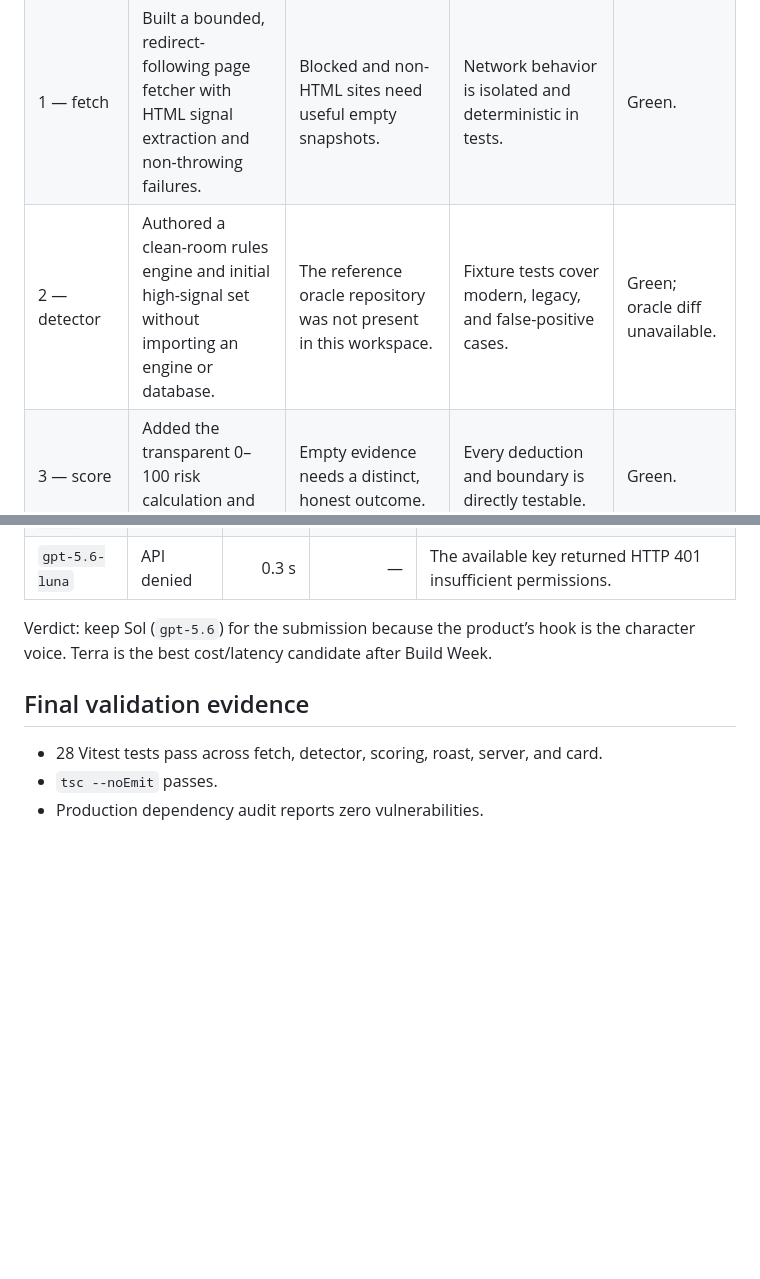
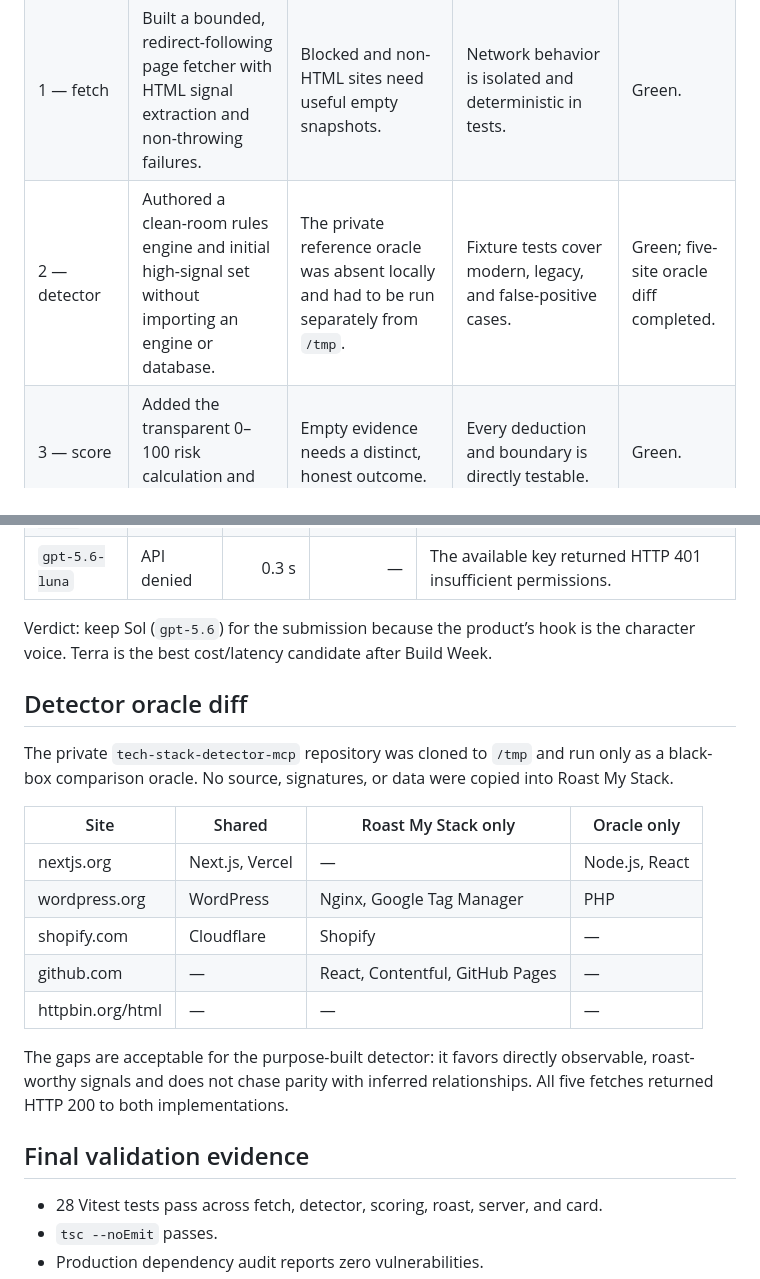
Before and after one commit to digitalgremlin/roast-my-stack, a Markdown page: docs/eval-log.md, 2 parts joined by grey strips. Drawn GitHub-style; blank space fills up the shorter version.

Commit message:
docs: record detector oracle QA

```diff
--- a/docs/eval-log.md
+++ b/docs/eval-log.md
@@ -12,7 +12,7 @@ Builder: Codex
 | --- | --- | --- | --- | --- |
 | 0 — scaffold | Authored the TypeScript ESM actor, tests, shared contracts, and multi-stage image. | Standby must remain disabled until the ship gate. | First Apify image built and health route passed. | Green. |
 | 1 — fetch | Built a bounded, redirect-following page fetcher with HTML signal extraction and non-throwing failures. | Blocked and non-HTML sites need useful empty snapshots. | Network behavior is isolated and deterministic in tests. | Green. |
-| 2 — detector | Authored a clean-room rules engine and initial high-signal set without importing an engine or database. | The reference oracle repository was not present in this workspace. | Fixture tests cover modern, legacy, and false-positive cases. | Green; oracle diff unavailable. |
+| 2 — detector | Authored a clean-room rules engine and initial high-signal set without importing an engine or database. | The private reference oracle was absent locally and had to be run separately from `/tmp`. | Fixture tests cover modern, legacy, and false-positive cases. | Green; five-site oracle diff completed. |
 | 3 — score | Added the transparent 0–100 risk calculation and five mood bands. | Empty evidence needs a distinct, honest outcome. | Every deduction and boundary is directly testable. | Green. |
 | 4 — roast | Engineered Dr. Gordon Pelican’s structured GPT‑5.6 prompt and post-validation. | Model fixes can drift unless technology names are enforced. | Undetected-technology fixes are dropped; 3–5 grounded fixes are required. | Green. |
 | 5 — pipeline | Connected fetch → detect → score → roast behind `POST /roast`. | Live credentials initially differed from the process environment. | A real GPT‑5.6 roast returned from Apify. | Tier 1 live. |
@@ -35,6 +35,24 @@ response returned five grounded fixes.
 Verdict: keep Sol (`gpt-5.6`) for the submission because the product’s hook is
 the character voice. Terra is the best cost/latency candidate after Build Week.
 
+## Detector oracle diff
+
+The private `tech-stack-detector-mcp` repository was cloned to `/tmp` and run
+only as a black-box comparison oracle. No source, signatures, or data were copied
+into Roast My Stack.
+
+| Site | Shared | Roast My Stack only | Oracle only |
+| --- | --- | --- | --- |
+| nextjs.org | Next.js, Vercel | — | Node.js, React |
+| wordpress.org | WordPress | Nginx, Google Tag Manager | PHP |
+| shopify.com | Cloudflare | Shopify | — |
+| github.com | — | React, Contentful, GitHub Pages | — |
+| httpbin.org/html | — | — | — |
+
+The gaps are acceptable for the purpose-built detector: it favors directly
+observable, roast-worthy signals and does not chase parity with inferred
+relationships. All five fetches returned HTTP 200 to both implementations.
+
 ## Final validation evidence
 
 - 28 Vitest tests pass across fetch, detector, scoring, roast, server, and card.
```
